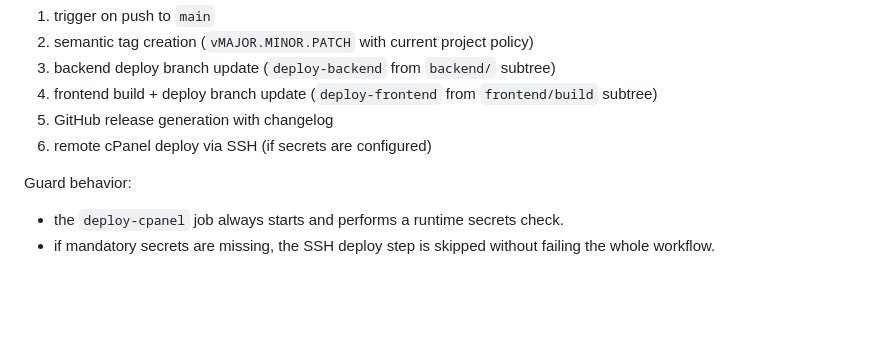
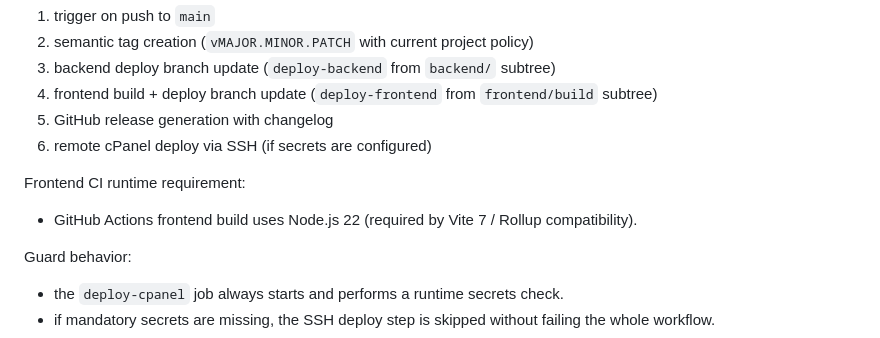
Before and after one commit to esnpolimi/mgmt, a Markdown page: Project Documentation/00_OVERVIEW.md, the part around the change. Rendered like a GitHub page; blank space fills up the shorter version.

Commit message:
Fixing deploy-frontend

```diff
--- a/Project Documentation/00_OVERVIEW.md
+++ b/Project Documentation/00_OVERVIEW.md
@@ -207,6 +207,10 @@ Current flow:
 5. GitHub release generation with changelog
 6. remote cPanel deploy via SSH (if secrets are configured)
 
+Frontend CI runtime requirement:
+
+- GitHub Actions frontend build uses Node.js 22 (required by Vite 7 / Rollup compatibility).
+
 Guard behavior:
 
 - the `deploy-cpanel` job always starts and performs a runtime secrets check.
```
